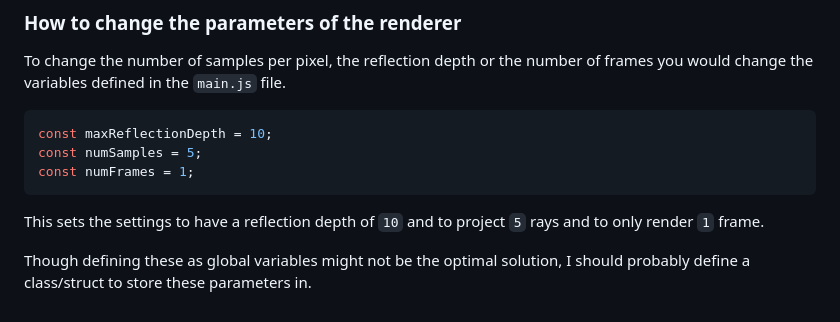
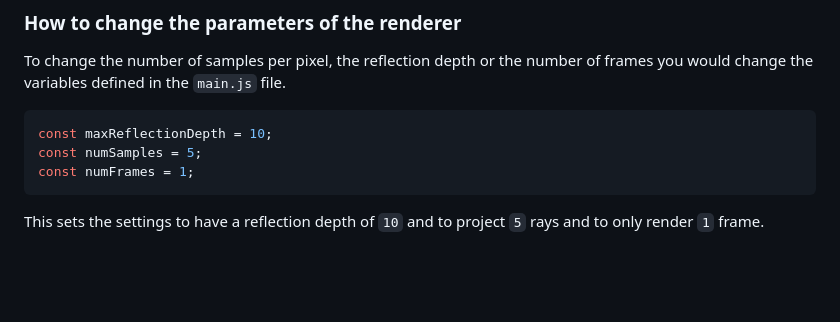
Before and after one commit to Zirconium419122/Photon-ray-tracer, a Markdown page: README.md, the part around the change. GitHub-like rendering; blank space fills up the shorter version.

Commit message:
Remove a unnecessary line in the README

````diff
--- a/README.md
+++ b/README.md
@@ -115,5 +115,3 @@ const numSamples = 5;
 const numFrames = 1;
 ```
 This sets the settings to have a reflection depth of `10` and to project `5` rays and to only render `1` frame.
-
-Though defining these as global variables might not be the optimal solution, I should probably define a class/struct to store these parameters in.
````
